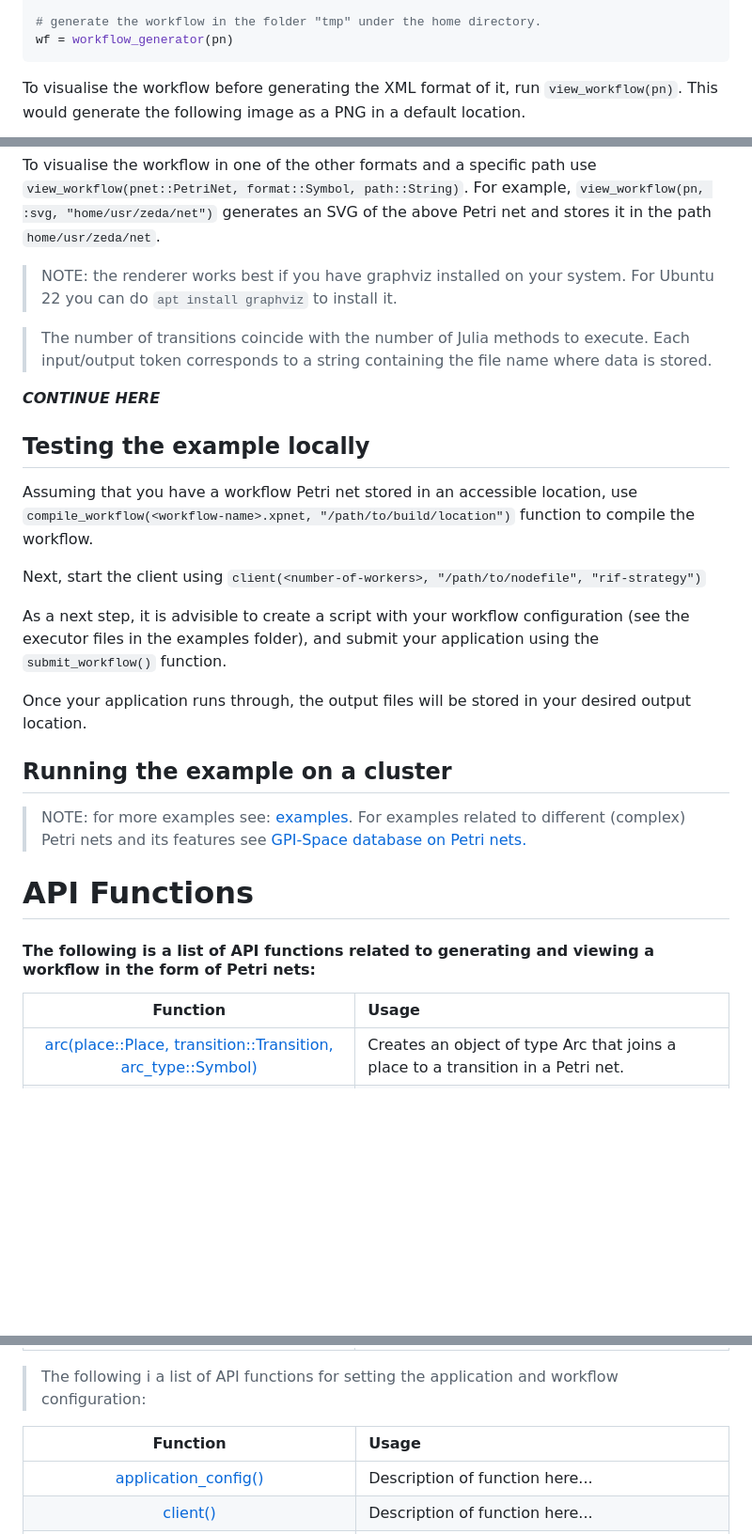
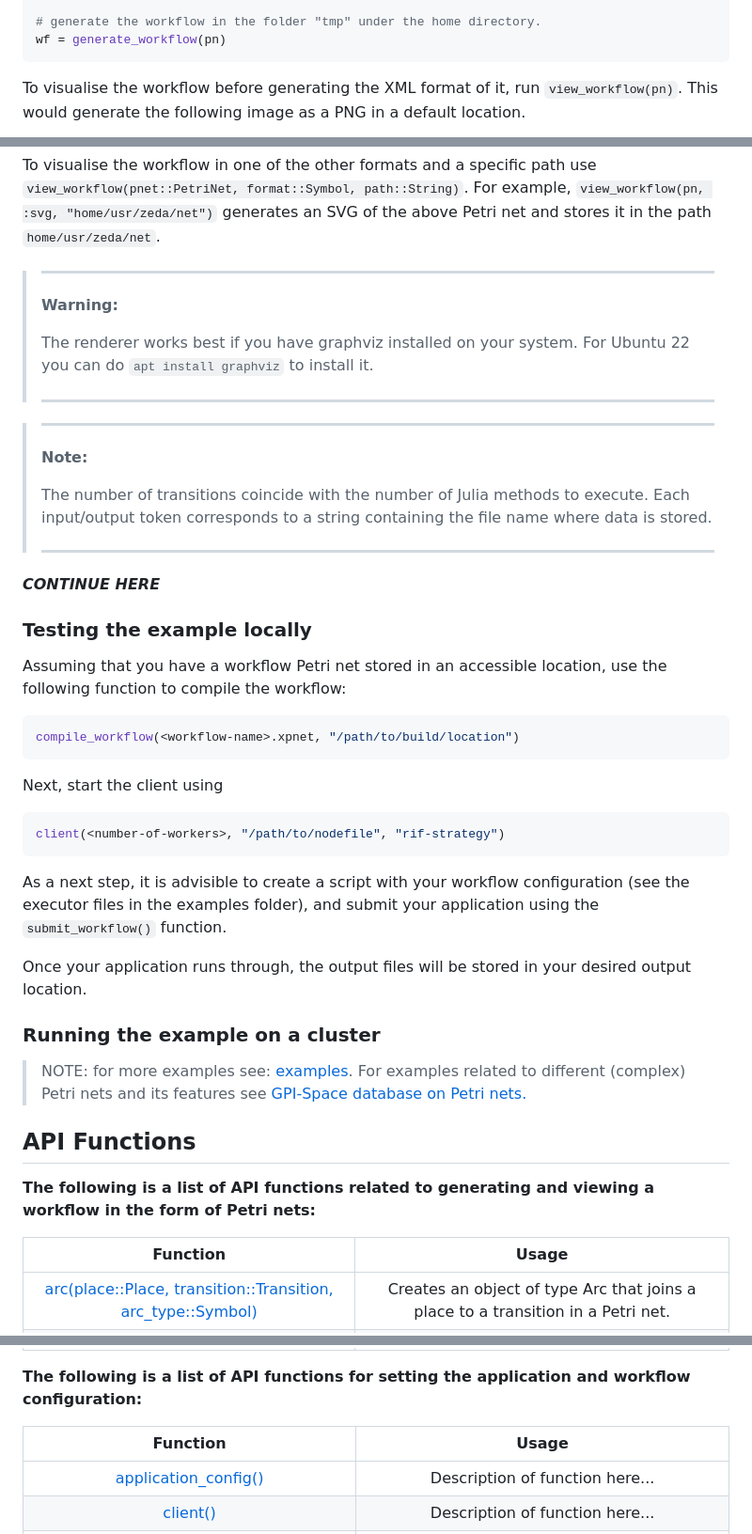
Before and after one commit to FiroozehDastur/DistributedWorkflows.jl, a Markdown page: README.md, 3 parts joined by grey strips. Shown: that part at 94% size. Drawn GitHub-style; blank space fills up the shorter version.

````diff
--- a/README.md
+++ b/README.md
@@ -131,7 +164,7 @@ connect(pn,[(p1, :in),(p2, :in),(p3, :out), (p4, :out)], t)
 # connect(pn, p4, :out)
 
 # generate the workflow in the folder "tmp" under the home directory.
-wf = workflow_generator(pn)
+wf = generate_workflow(pn)
 ```
 
 To visualise the workflow before generating the XML format of it, run `view_workflow(pn)`. This would generate the following image as a PNG in a default location.
@@ -140,13 +173,23 @@ To visualise the workflow before generating the XML format of it, run `view_work
 
 To visualise the workflow in one of the other formats and a specific path use `view_workflow(pnet::PetriNet, format::Symbol, path::String)`. For example, `view_workflow(pn, :svg, "home/usr/zeda/net")` generates an SVG of the above Petri net and stores it in the path `home/usr/zeda/net`.
 
-> NOTE: the renderer works best if you have graphviz installed on your system. For Ubuntu 22 you can do `apt install graphviz` to install it.
+> ---
+> **Warning:**
+>
+> The renderer works best if you have graphviz installed on your system. For Ubuntu 22 you can do `apt install graphviz` to install it.
+>
+> ---
 
+> ---
+> **Note:**
+>
 > The number of transitions coincide with the number of Julia methods to execute. Each input/output token corresponds to a string containing the file name where data is stored.
+>
+> ---
 
 ***CONTINUE HERE***
 
-## Testing the example locally
+### Testing the example locally
 <!-- 1. write your Julia application to be executed in parallel -->
 <!-- 2. create a Petri net with respect to the Julia code. This will be your workflow and the code will be linked and executed based on this Petri net. -->
 <!-- 3. Before compiling the net, you can view it in a format of your choice as follows: -->
@@ -160,23 +203,32 @@ To visualise the workflow in one of the other formats and a specific path use `v
 <!-- What to do if you have a custom serialiser??? -->
 <!-- Follow the example below for using a custom Serialiser. For demonstration purposes we use hdf5, something else, and Oscar's specific serialiser. Link Oscar here as a Computer algebra system. -->
 
-Assuming that you have a workflow Petri net stored in an accessible location, use ```compile_workflow(<workflow-name>.xpnet, "/path/to/build/location")``` function to compile the workflow.
+Assuming that you have a workflow Petri net stored in an accessible location, use the following function to compile the workflow:
 
-Next, start the client using ```client(<number-of-workers>, "/path/to/nodefile", "rif-strategy")```
+```julia
+compile_workflow(<workflow-name>.xpnet, "/path/to/build/location")
+```
+
+Next, start the client using
+
+```julia
+client(<number-of-workers>, "/path/to/nodefile", "rif-strategy")
+```
 
 As a next step, it is advisible to create a script with your workflow configuration (see the executor files in the examples folder), and submit your application using the ```submit_workflow()``` function.
 
 Once your application runs through, the output files will be stored in your desired output location.
 
-## Running the example on a cluster
+### Running the example on a cluster
 
 > NOTE: for more examples see: [examples](examples). For examples related to different (complex) Petri nets and its features see [GPI-Space database on Petri nets.](https://github.com/cc-hpc-itwm/gpispace/tree/v23.06/share/doc/example)
 
-# API Functions
-#### The following is a list of API functions related to generating and viewing a workflow in the form of Petri nets:
+## API Functions
+
+**The following is a list of API functions related to generating and viewing a workflow in the form of Petri nets:**
 
 | Function | Usage |
-|:--------:|:------|
+|:-:|:-:|
 | [arc(place::Place, transition::Transition, arc_type::Symbol)]() | Creates an object of type Arc that joins a place to a transition in a Petri net.|
 | [connect(pnet::PetriNet, place::Place, transition::Transition, arc_type::Symbol)]() | Given a Petri net connects the place to the transition with the given arc type.|
 | [PetriNet(workflow_name::String)]() | Creates an empty Petri net named: "workflow_name". Throws an error, if workflow name is not provided.|
@@ -187,11 +239,10 @@ Once your application runs through, the output files will be stored in your desi
 | [workflow_generator(pnet::PetriNet, path::String)]() | Given a Petri net description, creates an XML workflow and writes it to a file in the path.|
 | [view_workflow(pnet::PetriNet, format::Symbol, path::String)](./src/workflow_renderer.jl#L6) | Generates a file in one of the acceptable formats after compiling the Petri net into an XML workflow and compiling the workflow. If path is not given then the workflow image is stored in the home directory in the "tmp/pnet" folder.|
 
-
-> The following i a list of API functions for setting the application and workflow configuration:
+**The following is a list of API functions for setting the application and workflow configuration:**
 
 | Function | Usage |
-|:--------:|:-----|
+|:-:|:-:|
 | [application_config()]() | Description of function here...|
 | [client()]() | Description of function here...|
 | [compile_workflow(workflow::String, build_dir::String)]() | Given a path for the workflow and an accessible location for the build directory, this function compiles the XML workflow.|
````
Also changed, not shown: other parts of README.md (+84 -45 lines).
